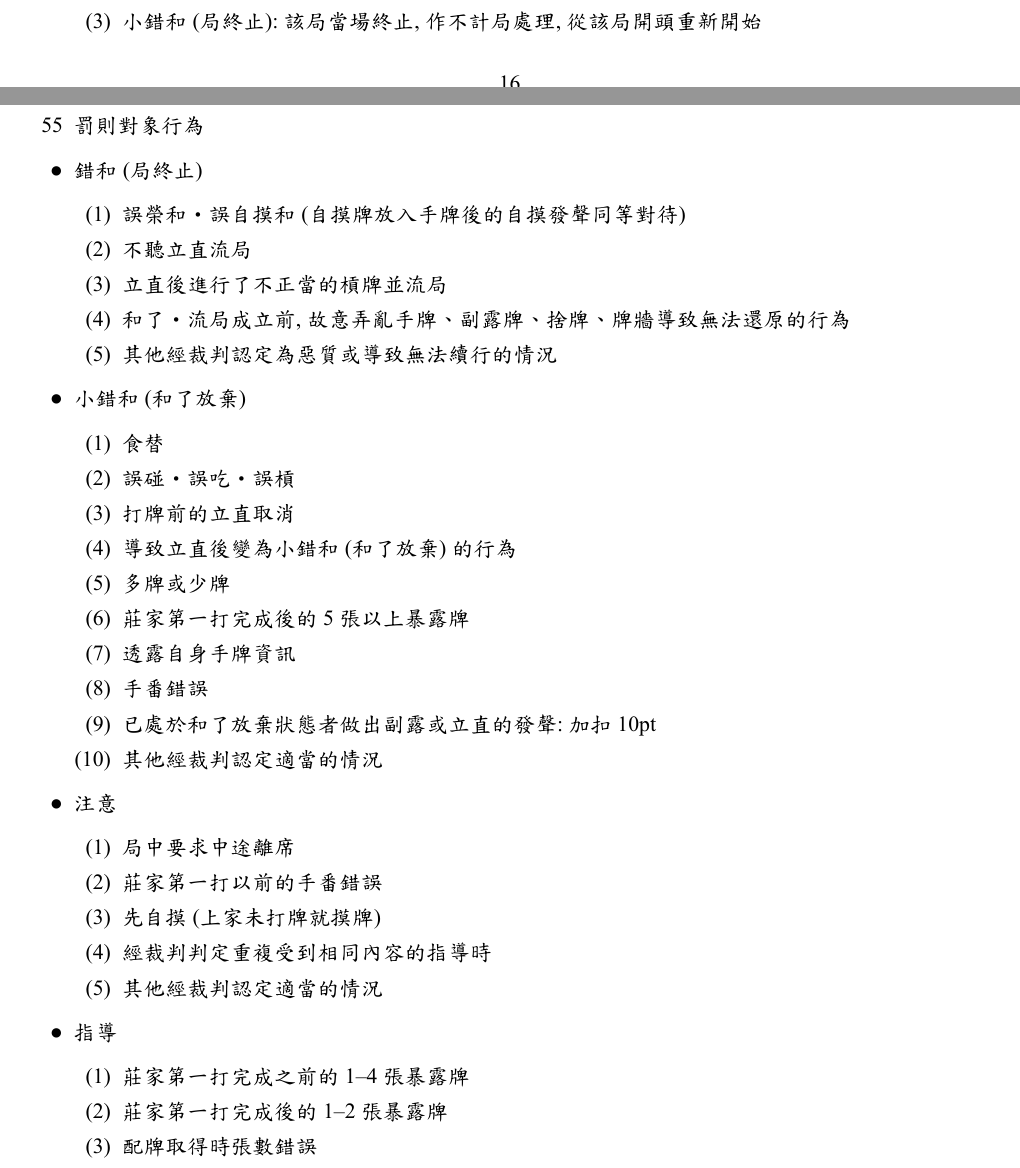
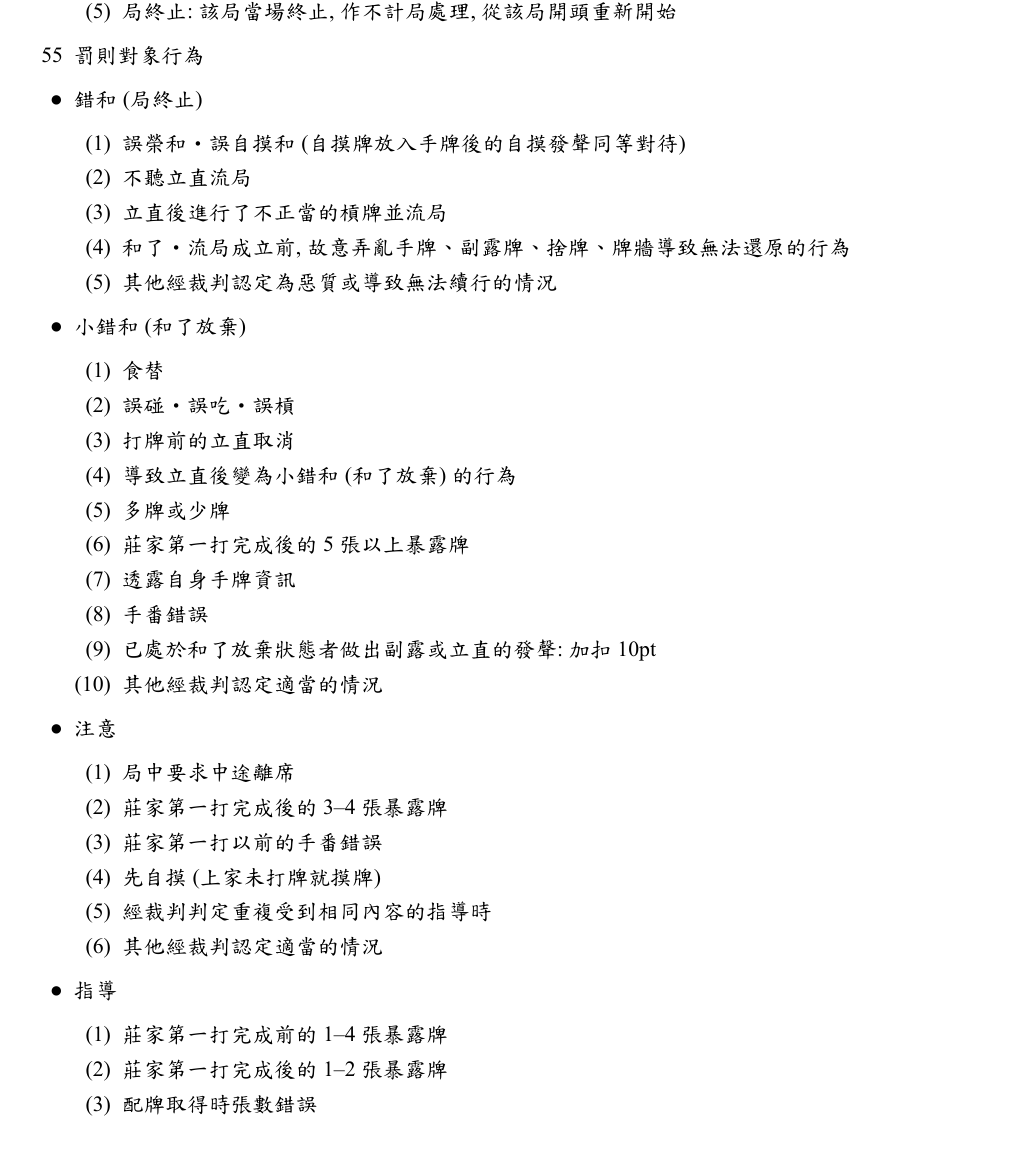
Before and after one commit to RuoYao0824/TCFSH_Mahjong_Rule_v2.0, a LaTeX document (Rule.tex): two parts of pages 16 and 17 of 18 before the commit and part of page 17 of 18 after it, the two joined at a grey line, cut so that both start at the same text. The pictures show the PDF file Rule.pdf that the author committed with the source.

Commit message:
v2.0.1 fix some problem

```diff
--- a/Rule.tex
+++ b/Rule.tex
@@ -577,9 +577,9 @@
     \begin{itemize}
         \item[(1)] 錯和 (局終止):從違規者的總積分中扣除20pt。該局當場終止,作不計局處理,從該局開頭重新開始
         \item[(2)] 小錯和 (和了放棄):違規者視為沒聽牌處理,此後直到該局結束前不得副露及立直
-        \item[(3)] 小錯和 (局終止):該局當場終止,作不計局處理,從該局開頭重新開始
-        \item[(4)] 注意:修正後續行。在該半莊中累積3次「注意」,將從總積分中扣除5pt。此後每增加1次注意再扣5pt。半莊結束後注意次數歸零
-        \item[(5)] 指導:予以口頭勸導並於修正後續行
+        \item[(3)] 注意:修正後續行。在該半莊中累積3次「注意」,將從總積分中扣除5pt。此後每增加1次注意再扣5pt。半莊結束後注意次數歸零
+        \item[(4)] 指導:予以口頭勸導並於修正後續行
+        \item[(5)] 局終止:該局當場終止,作不計局處理,從該局開頭重新開始
     \end{itemize}
     \item[55] 罰則對象行為
     \item[●] 錯和 (局終止)
@@ -606,14 +606,15 @@
     \item[●] 注意
      \begin{itemize}
         \item[(1)] 局中要求中途離席
-        \item[(2)] 莊家第一打以前的手番錯誤
-        \item[(3)] 先自摸 (上家未打牌就摸牌)
-        \item[(4)] 經裁判判定重複受到相同內容的指導時
-        \item[(5)] 其他經裁判認定適當的情況
+        \item[(2)] 莊家第一打完成後的3--4張暴露牌
+        \item[(3)] 莊家第一打以前的手番錯誤
+        \item[(4)] 先自摸 (上家未打牌就摸牌)
+        \item[(5)] 經裁判判定重複受到相同內容的指導時
+        \item[(6)] 其他經裁判認定適當的情況
     \end{itemize}
     \item[●] 指導
     \begin{itemize}
-        \item[(1)] 莊家第一打完成之前的1--4張暴露牌
+        \item[(1)] 莊家第一打完成前的1--4張暴露牌
         \item[(2)] 莊家第一打完成後的1--2張暴露牌
         \item[(3)] 配牌取得時張數錯誤
         \item[(4)] 先吃牌
```
Also changed, not shown: Rule.pdf, Rule.tex (2 more changed lines), 4 other files.
